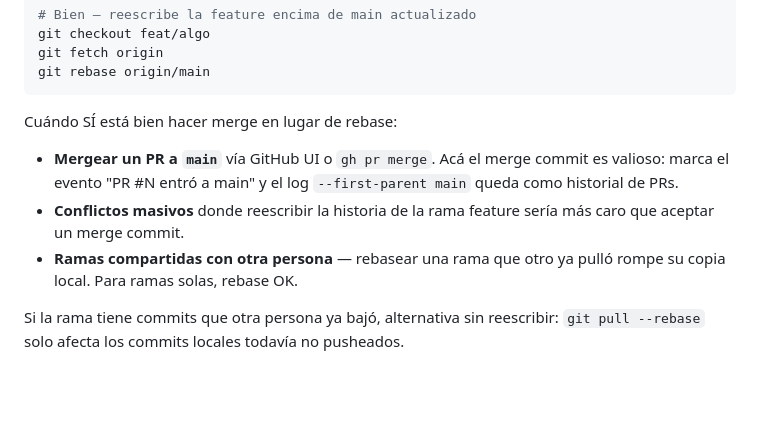
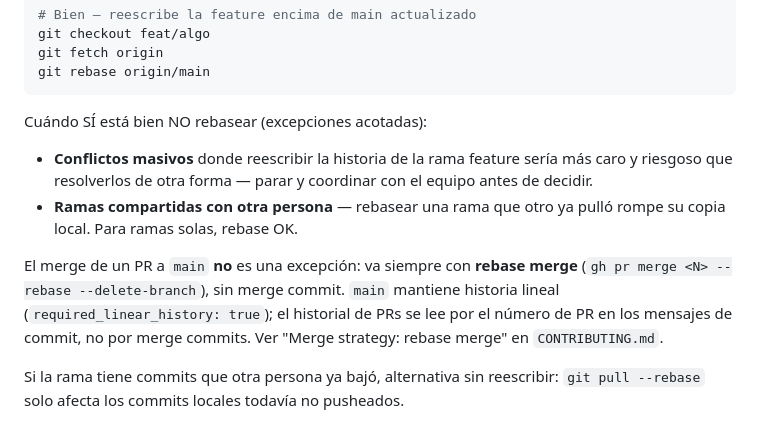
Before and after one commit to BriarDevv/Ynara, a Markdown page: docs/conventions/AI-GUIDELINES.md, the part around the change. Drawn GitHub-style; blank space fills up the shorter version.

````diff
--- a/docs/conventions/AI-GUIDELINES.md
+++ b/docs/conventions/AI-GUIDELINES.md
@@ -275,15 +275,20 @@ git fetch origin
 git rebase origin/main
 ```
 
-Cuándo SÍ está bien hacer merge en lugar de rebase:
+Cuándo SÍ está bien NO rebasear (excepciones acotadas):
 
-- **Mergear un PR a `main`** vía GitHub UI o `gh pr merge`. Acá el
-  merge commit es valioso: marca el evento "PR #N entró a main" y
-  el log `--first-parent main` queda como historial de PRs.
 - **Conflictos masivos** donde reescribir la historia de la rama
-  feature sería más caro que aceptar un merge commit.
+  feature sería más caro y riesgoso que resolverlos de otra forma —
+  parar y coordinar con el equipo antes de decidir.
 - **Ramas compartidas con otra persona** — rebasear una rama que
   otro ya pulló rompe su copia local. Para ramas solas, rebase OK.
+
+El merge de un PR a `main` **no** es una excepción: va siempre con
+**rebase merge** (`gh pr merge <N> --rebase --delete-branch`), sin
+merge commit. `main` mantiene historia lineal
+(`required_linear_history: true`); el historial de PRs se lee por el
+número de PR en los mensajes de commit, no por merge commits. Ver
+"Merge strategy: rebase merge" en `CONTRIBUTING.md`.
 
 Si la rama tiene commits que otra persona ya bajó, alternativa
 sin reescribir: `git pull --rebase` solo afecta los commits
````
Also changed, not shown: AGENTS.md (+4 -4 lines), CONTRIBUTING.md (+11 -5 lines).
